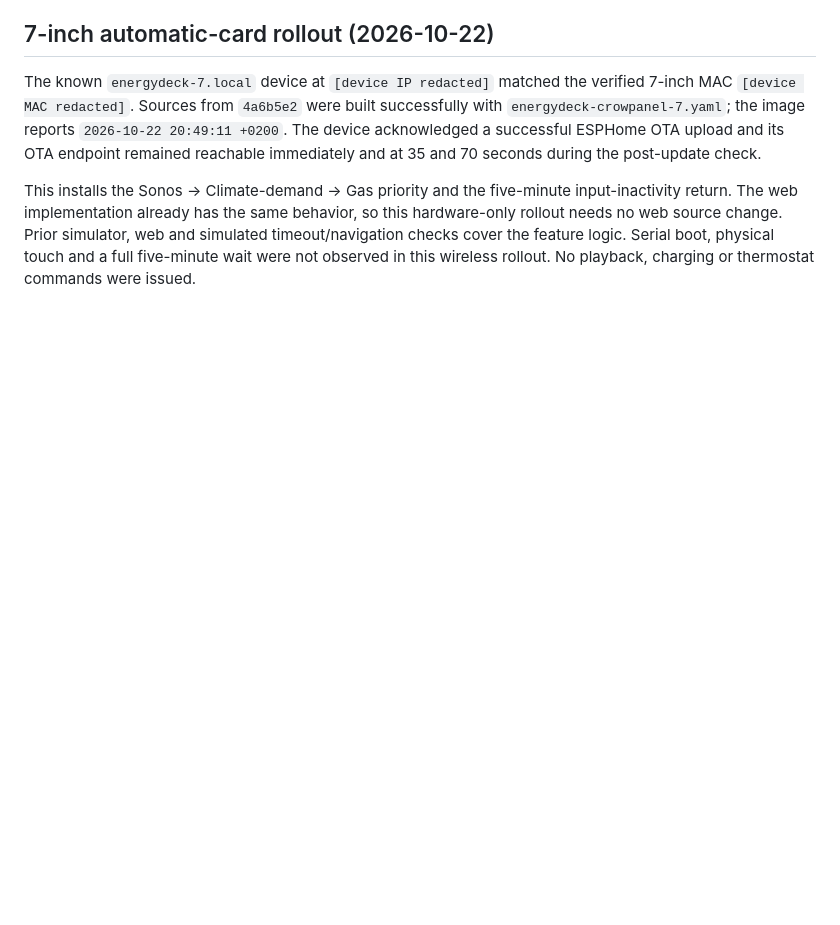
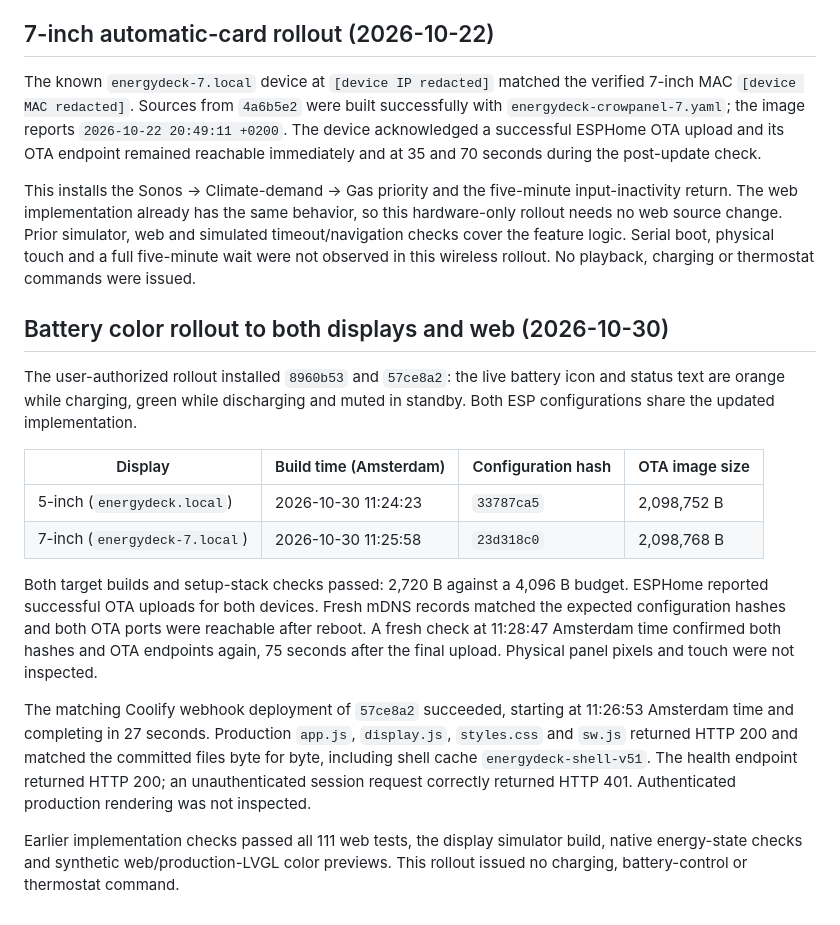
Before and after one commit to markmastop/energydeck, a Markdown page: docs/SMART_HEADER.md, the part around the change. Drawn GitHub-style; blank space fills up the shorter version.

Commit message:
Record battery color rollout to both displays and web
Document the verified 5-inch and 7-inch OTA images, setup stack checks, post-boot firmware identities and reachability. Record the successful Coolify deployment, byte-matched production assets and health/session checks.

Both displays remained reachable 75 seconds after the final upload. Physical panel appearance and authenticated production rendering were not inspected; no charging or other device-control commands were issued.

```diff
--- a/docs/SMART_HEADER.md
+++ b/docs/SMART_HEADER.md
@@ -250,3 +250,32 @@ so this hardware-only rollout needs no web source change. Prior simulator,
 web and simulated timeout/navigation checks cover the feature logic. Serial
 boot, physical touch and a full five-minute wait were not observed in this
 wireless rollout. No playback, charging or thermostat commands were issued.
+
+## Battery color rollout to both displays and web (2026-10-30)
+
+The user-authorized rollout installed `8960b53` and `57ce8a2`: the live battery
+icon and status text are orange while charging, green while discharging and
+muted in standby. Both ESP configurations share the updated implementation.
+
+| Display | Build time (Amsterdam) | Configuration hash | OTA image size |
+| --- | --- | --- | --- |
+| 5-inch (`energydeck.local`) | 2026-10-30 11:24:23 | `33787ca5` | 2,098,752 B |
+| 7-inch (`energydeck-7.local`) | 2026-10-30 11:25:58 | `23d318c0` | 2,098,768 B |
+
+Both target builds and setup-stack checks passed: 2,720 B against a 4,096 B
+budget. ESPHome reported successful OTA uploads for both devices. Fresh mDNS
+records matched the expected configuration hashes and both OTA ports were
+reachable after reboot. A fresh check at 11:28:47 Amsterdam time confirmed both
+hashes and OTA endpoints again, 75 seconds after the final upload. Physical panel
+pixels and touch were not inspected.
+
+The matching Coolify webhook deployment of `57ce8a2` succeeded, starting at
+11:26:53 Amsterdam time and completing in 27 seconds. Production `app.js`,
+`display.js`, `styles.css` and `sw.js` returned HTTP 200 and matched the committed
+files byte for byte, including shell cache `energydeck-shell-v51`. The health
+endpoint returned HTTP 200; an unauthenticated session request correctly
+returned HTTP 401. Authenticated production rendering was not inspected.
+
+Earlier implementation checks passed all 111 web tests, the display simulator
+build, native energy-state checks and synthetic web/production-LVGL color
+previews. This rollout issued no charging, battery-control or thermostat command.
```
Also changed, not shown: docs/WEB.md (+11 -0 lines).
